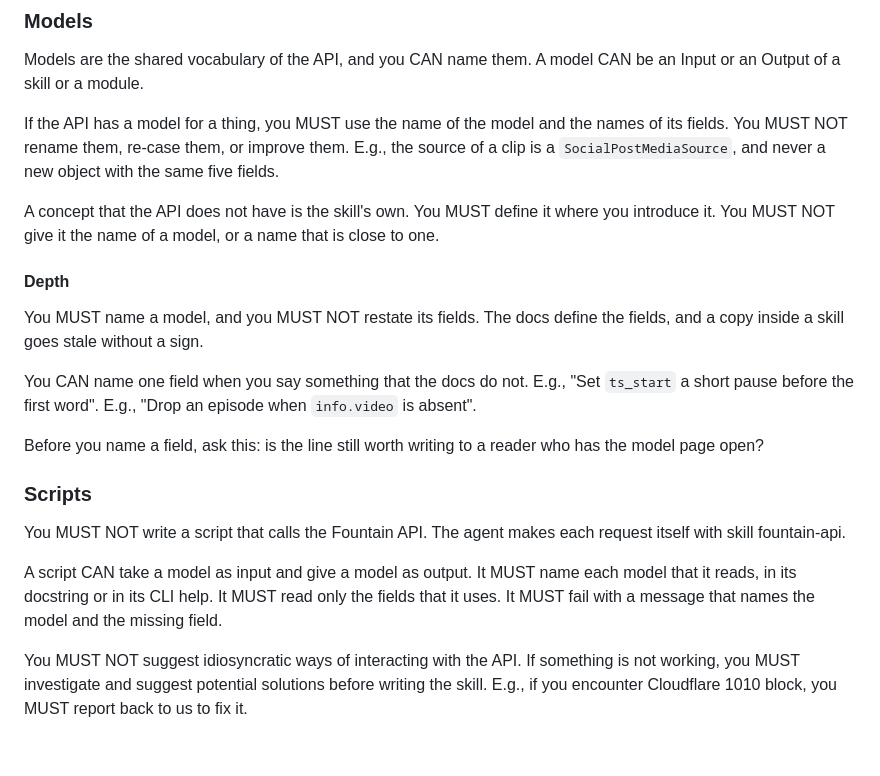
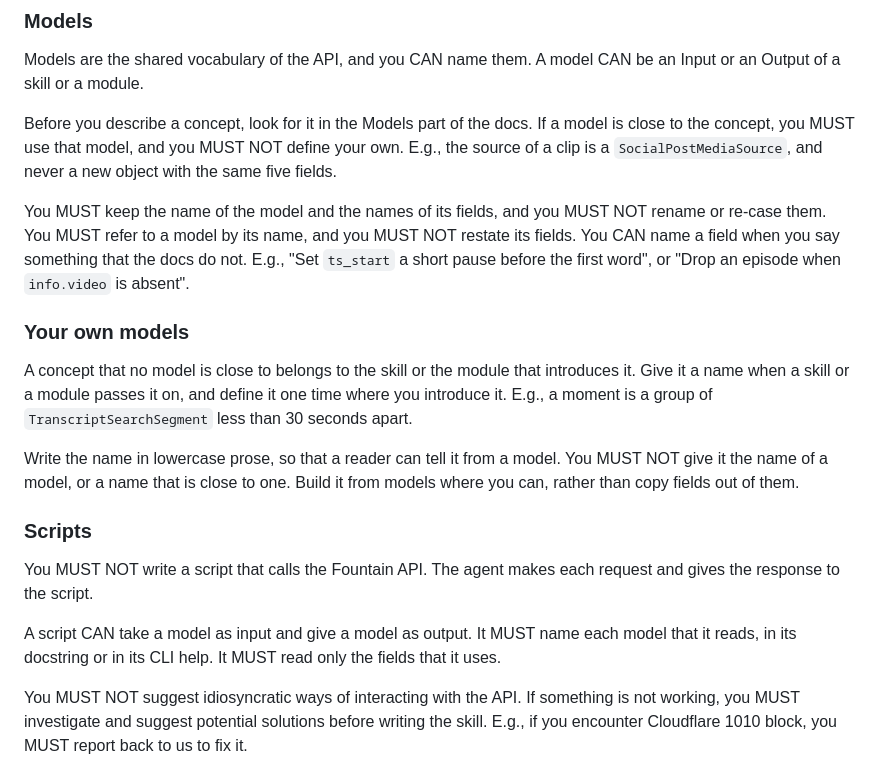
Before and after one commit to fountain-fm/fountain-skills, a Markdown page: AGENTS.md, the part around the change. Drawn GitHub-style; blank space fills up the shorter version.

Commit message:
Simplify

```diff
--- a/AGENTS.md
+++ b/AGENTS.md
@@ -168,34 +168,33 @@ It still MUST NOT refer to an endpoint.
 Models are the shared vocabulary of the API, and you CAN name them.
 A model CAN be an Input or an Output of a skill or a module.
 
-If the API has a model for a thing, you MUST use the name of the model and the names of its fields.
-You MUST NOT rename them, re-case them, or improve them.
+Before you describe a concept, look for it in the Models part of the docs.
+If a model is close to the concept, you MUST use that model, and you MUST NOT define your own.
 E.g., the source of a clip is a `SocialPostMediaSource`, and never a new object with the same five fields.
 
-A concept that the API does not have is the skill's own.
-You MUST define it where you introduce it.
+You MUST keep the name of the model and the names of its fields, and you MUST NOT rename or re-case them.
+You MUST refer to a model by its name, and you MUST NOT restate its fields.
+You CAN name a field when you say something that the docs do not.
+E.g., "Set `ts_start` a short pause before the first word", or "Drop an episode when `info.video` is absent".
+
+### Your own models
+
+A concept that no model is close to belongs to the skill or the module that introduces it.
+Give it a name when a skill or a module passes it on, and define it one time where you introduce it.
+E.g., a moment is a group of `TranscriptSearchSegment` less than 30 seconds apart.
+
+Write the name in lowercase prose, so that a reader can tell it from a model.
 You MUST NOT give it the name of a model, or a name that is close to one.
-
-#### Depth
-
-You MUST name a model, and you MUST NOT restate its fields.
-The docs define the fields, and a copy inside a skill goes stale without a sign.
-
-You CAN name one field when you say something that the docs do not.
-E.g., "Set `ts_start` a short pause before the first word".
-E.g., "Drop an episode when `info.video` is absent".
-
-Before you name a field, ask this: is the line still worth writing to a reader who has the model page open?
+Build it from models where you can, rather than copy fields out of them.
 
 ### Scripts
 
 You MUST NOT write a script that calls the Fountain API.
-The agent makes each request itself with skill fountain-api.
+The agent makes each request and gives the response to the script.
 
 A script CAN take a model as input and give a model as output.
 It MUST name each model that it reads, in its docstring or in its CLI help.
 It MUST read only the fields that it uses.
-It MUST fail with a message that names the model and the missing field.
 
 You MUST NOT suggest idiosyncratic ways of interacting with the API.
 If something is not working, you MUST investigate and suggest potential solutions before writing the skill.
```
